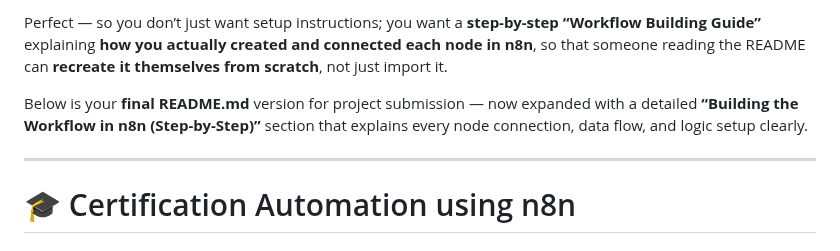
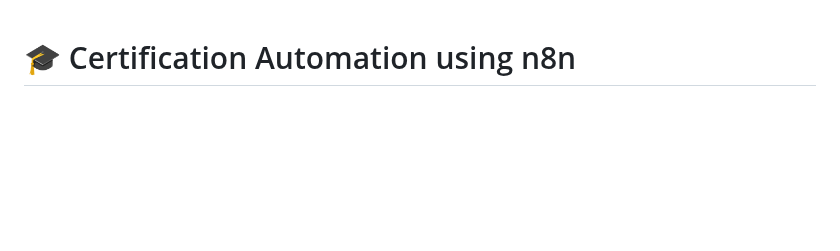
Before and after one commit to siddharthq26/Certification-Automation-n8n-Workflow, a Markdown page: README.md, the part around the change. GitHub-like rendering; blank space fills up the shorter version.

```diff
--- a/README.md
+++ b/README.md
@@ -1,8 +1,3 @@
-Perfect — so you don’t just want setup instructions; you want a **step-by-step “Workflow Building Guide”** explaining **how you actually created and connected each node in n8n**, so that someone reading the README can **recreate it themselves from scratch**, not just import it.
-
-Below is your **final README.md** version for project submission — now expanded with a detailed **“Building the Workflow in n8n (Step-by-Step)”** section that explains every node connection, data flow, and logic setup clearly.
-
----
 
 # 🎓 Certification Automation using n8n
 
```
